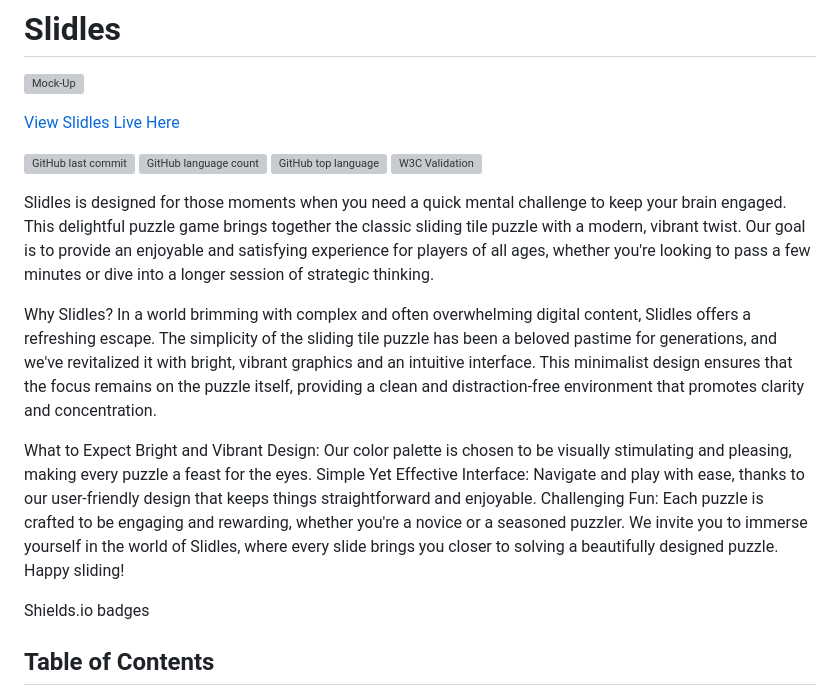
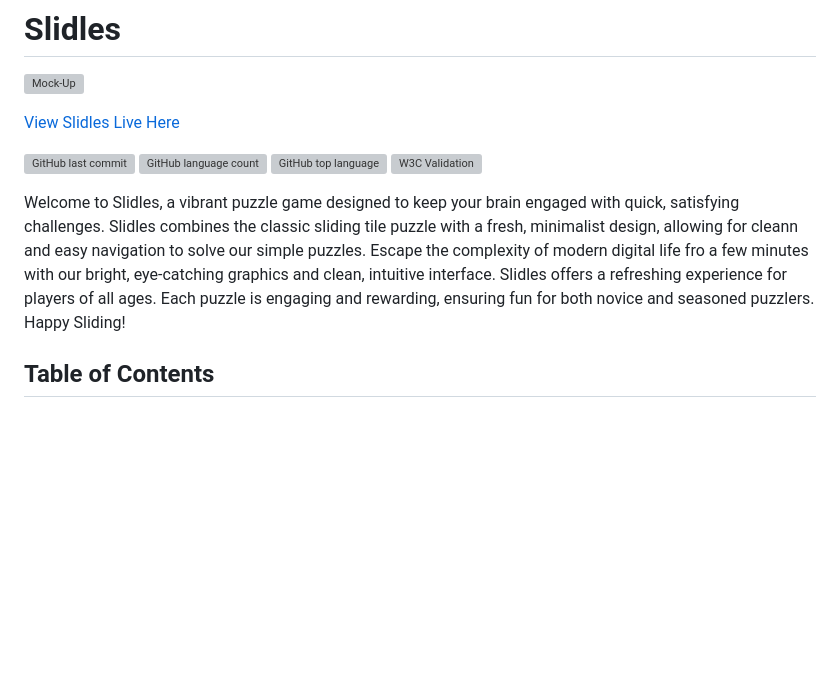
Before and after one commit to sarahmclo/slidles, a Markdown page: README.md, the part around the change. Rendered like a GitHub page; blank space fills up the shorter version; grey boxes are pictures that could not be loaded.

Commit message:
Update Readme with a minimal yet informational introduction

```diff
--- a/README.md
+++ b/README.md
@@ -9,19 +9,7 @@
 ![GitHub top language](https://img.shields.io/github/languages/top/sarahmclo/slidles)
 ![W3C Validation](https://img.shields.io/w3c-validation/default?targetUrl=https%3A%2F%2Fsarahmclo.github.io%2Fslidles%2F)
 
-
-Slidles is designed for those moments when you need a quick mental challenge to keep your brain engaged. This delightful puzzle game brings together the classic sliding tile puzzle with a modern, vibrant twist. Our goal is to provide an enjoyable and satisfying experience for players of all ages, whether you're looking to pass a few minutes or dive into a longer session of strategic thinking.
-
-Why Slidles?
-In a world brimming with complex and often overwhelming digital content, Slidles offers a refreshing escape. The simplicity of the sliding tile puzzle has been a beloved pastime for generations, and we've revitalized it with bright, vibrant graphics and an intuitive interface. This minimalist design ensures that the focus remains on the puzzle itself, providing a clean and distraction-free environment that promotes clarity and concentration.
-
-What to Expect
-Bright and Vibrant Design: Our color palette is chosen to be visually stimulating and pleasing, making every puzzle a feast for the eyes.
-Simple Yet Effective Interface: Navigate and play with ease, thanks to our user-friendly design that keeps things straightforward and enjoyable.
-Challenging Fun: Each puzzle is crafted to be engaging and rewarding, whether you're a novice or a seasoned puzzler.
-We invite you to immerse yourself in the world of Slidles, where every slide brings you closer to solving a beautifully designed puzzle. Happy sliding!
-
-Shields.io badges
+Welcome to Slidles, a vibrant puzzle game designed to keep your brain engaged with quick, satisfying challenges. Slidles combines the classic sliding tile puzzle with a fresh, minimalist design, allowing for cleann and easy navigation to solve our simple puzzles. Escape the complexity of modern digital life fro a few minutes with our bright, eye-catching graphics and clean, intuitive interface. Slidles offers a refreshing experience for players of all ages. Each puzzle is engaging and rewarding, ensuring fun for both novice and seasoned puzzlers. Happy Sliding!
 
 ## Table of Contents
 1. [User Experience (UX)](#user-experience)
```
